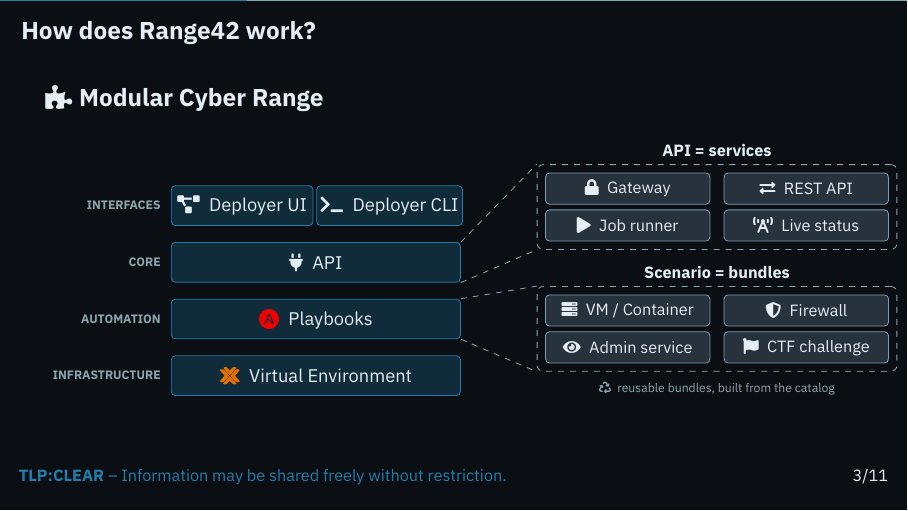
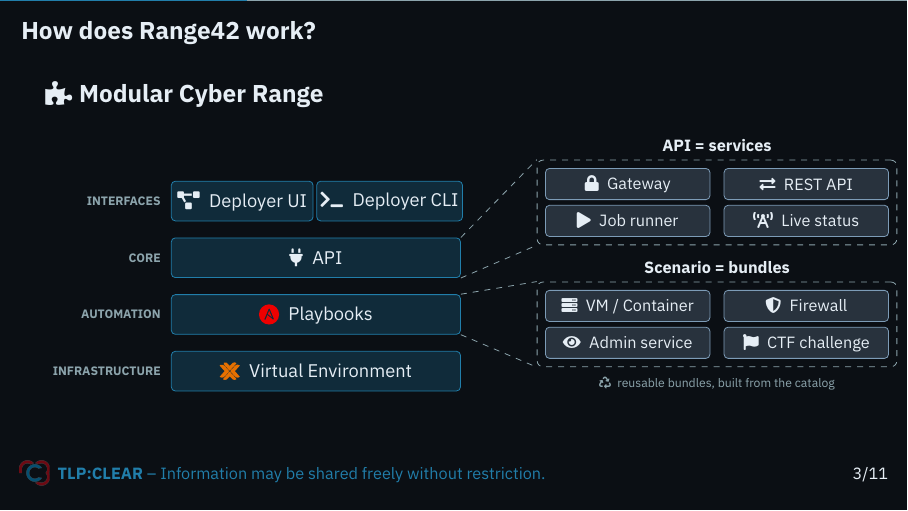
Before and after one commit to range42/range42-presentation, LaTeX slides (2026/overview/2026-11/en/range42-overview-2026-11.tex): page 4 of 12. Compiled offline with XeLaTeX.

Commit message:
feat: add the NC3 logo to the slide footer of the overview deck

```diff
--- a/2026/overview/2026-11/en/range42-overview-2026-11.tex
+++ b/2026/overview/2026-11/en/range42-overview-2026-11.tex
@@ -6,8 +6,9 @@
 \setbeamersize{text margin left=8mm,text margin right=8mm}
 
 % --- CUSTOM FOOTER WITH TLP MARKING ---
-\setbeamertemplate{frame footer}{\textbf{TLP:CLEAR} -- Information may be shared freely without restriction.}
+\setbeamertemplate{frame footer}{\raisebox{-0.35em}{\tikz\node[opacity=0.45, inner sep=0pt]{\includegraphics[trim=109 152 109 186, clip, height=1.5em]{../../../images/logos/nc3.png}};}\enspace \textbf{TLP:CLEAR} -- Information may be shared freely without restriction.}
 \setbeamercolor{frame footer}{fg=cyber-accent}
+
 
 \usepackage{amsmath}
 
```
Also changed, not shown: 2026/overview/2026-11/fr/range42-overview-2026-11.tex (+2 -1 lines), 2026/overview/2026-11/en/range42-overview-2026-11-notes-dual.pdf, 2026/overview/2026-11/en/range42-overview-2026-11-notes-only.pdf, 2026/overview/2026-11/en/range42-overview-2026-11.pdf, 2026/overview/2026-11/fr/range42-overview-2026-11-notes-dual.pdf, 2026/overview/2026-11/fr/range42-overview-2026-11-notes-only.pdf, 2026/overview/2026-11/fr/range42-overview-2026-11.pdf.
